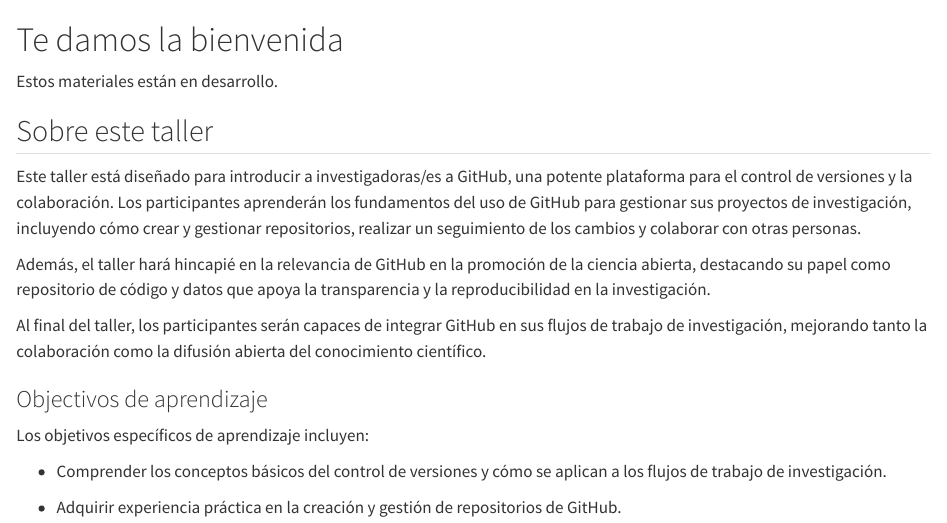
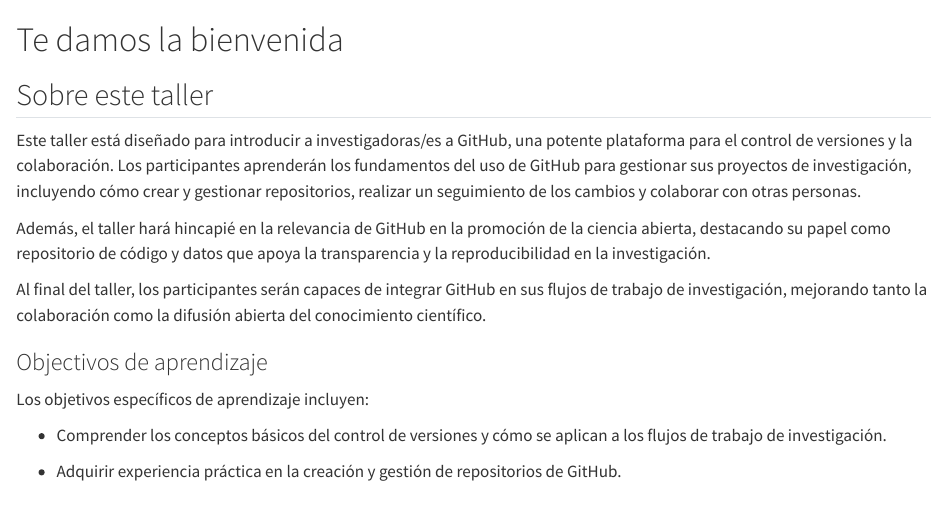
Before and after one commit to andres-merino/LatinR2024Workshop, a Quarto document (index.qmd): the page in a window 1100 px wide, from its top. Rendered offline with R 4.5, knitr and Pandoc in place of Quarto, with nearby package versions.

Commit message:
update index

```diff
--- a/index.qmd
+++ b/index.qmd
@@ -1,8 +1,8 @@
 # Te damos la bienvenida {.unnumbered}
 
-::: enconstruccion
-Estos materiales están en desarrollo.
-:::
+<!-- ::: enconstruccion -->
+<!-- Estos materiales están en desarrollo.  -->
+<!-- ::: -->
 
 
 ## Sobre este taller
```
Also changed, not shown: 1 other file.
